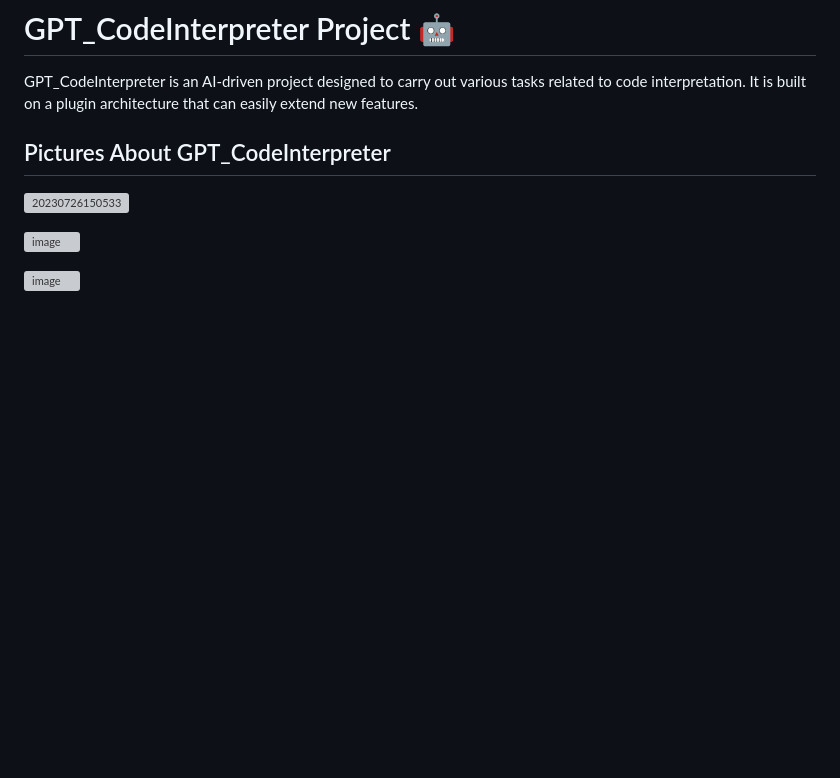
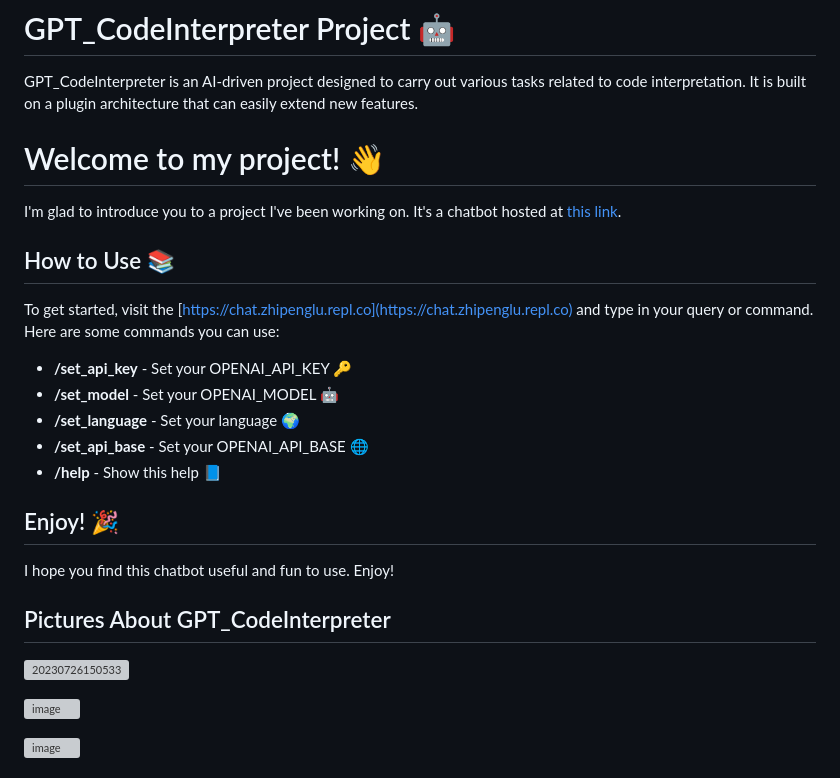
Before and after one commit to tianchengdemo/GPT_CodeInterpreter, a Markdown page: README.md, the part around the change. Drawn GitHub-style; blank space fills up the shorter version; grey boxes are pictures that could not be loaded.

```diff
--- a/README.md
+++ b/README.md
@@ -1,6 +1,20 @@
 # GPT_CodeInterpreter Project 🤖
 
 GPT_CodeInterpreter is an AI-driven project designed to carry out various tasks related to code interpretation. It is built on a plugin architecture that can easily extend new features.
+
+# Welcome to my project! 👋
+I'm glad to introduce you to a project I've been working on. It's a chatbot hosted at [this link](https://chat.zhipenglu.repl.co).
+## How to Use 📚
+To get started, visit the [https://chat.zhipenglu.repl.co](https://chat.zhipenglu.repl.co) and type in your query or command. Here are some commands you can use:
+- **/set_api_key** - Set your OPENAI_API_KEY 🔑
+- **/set_model** - Set your OPENAI_MODEL 🤖
+- **/set_language** - Set your language 🌍
+- **/set_api_base** - Set your OPENAI_API_BASE 🌐
+- **/help** - Show this help 📘
+## Enjoy! 🎉
+I hope you find this chatbot useful and fun to use. Enjoy!
+
+
 
 ## Pictures About GPT_CodeInterpreter
 
```
